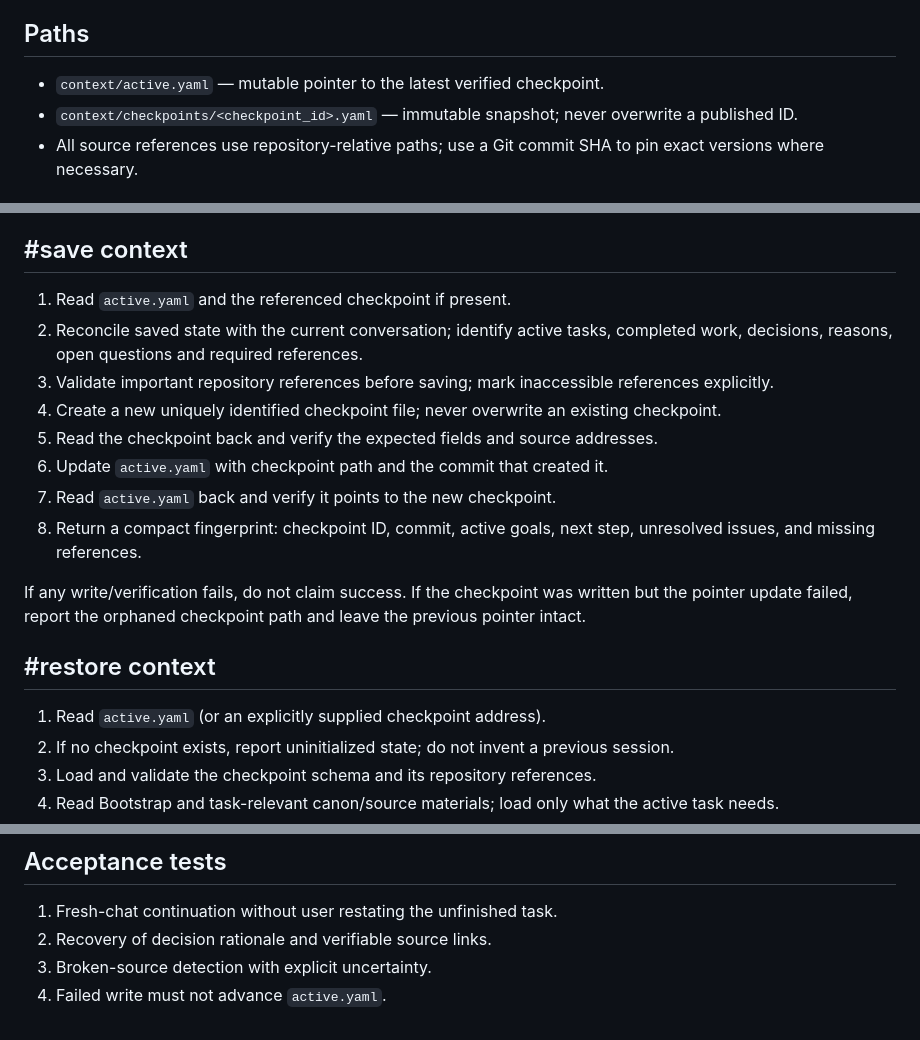
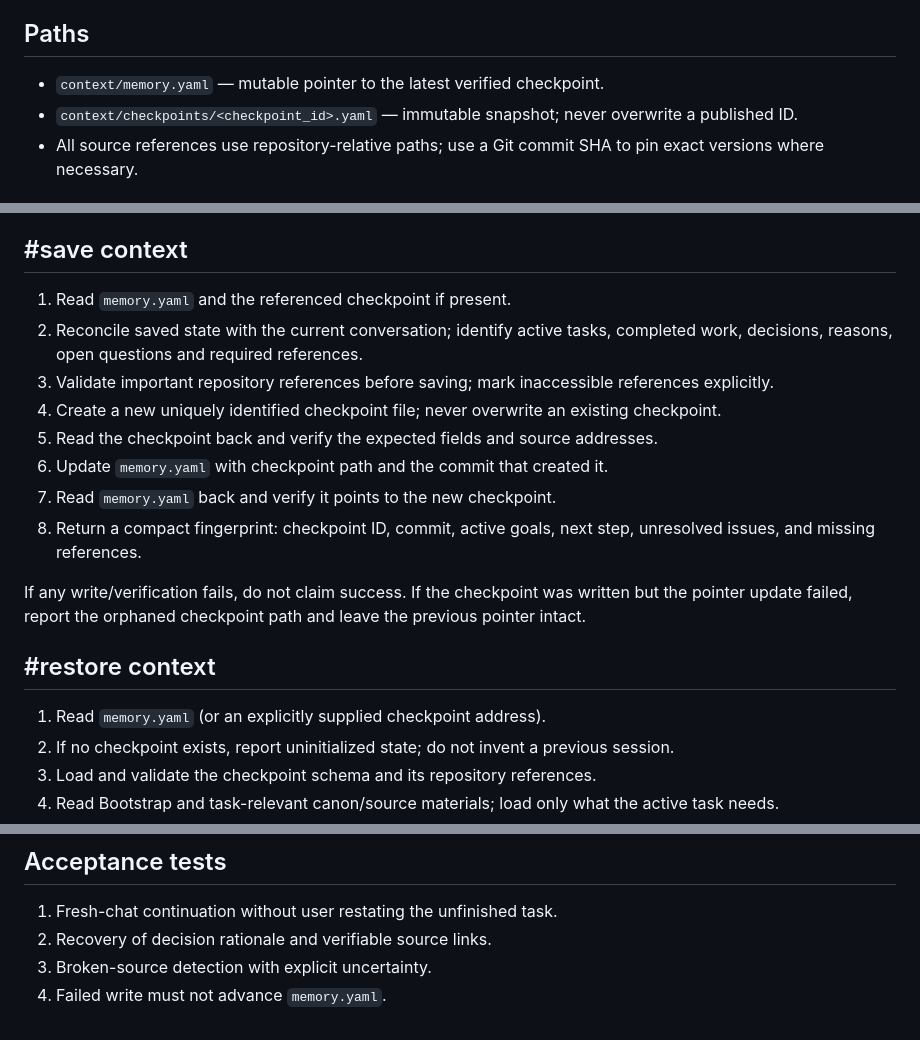
Before and after one commit to NecroWit/CODEX-DUBITATIONIS, a Markdown page: context/CONTEXT_PROTOCOL.md, 3 parts joined by grey strips. GitHub-like rendering.

Commit message:
Update context pointer references from active.yaml to memory.yaml

```diff
--- a/context/CONTEXT_PROTOCOL.md
+++ b/context/CONTEXT_PROTOCOL.md
@@ -13,7 +13,7 @@ Read the command-specific context and this shared protocol before acting. The co
 
 ## Paths
 
-- `context/active.yaml` — mutable pointer to the latest verified checkpoint.
+- `context/memory.yaml` — mutable pointer to the latest verified checkpoint.
 - `context/checkpoints/<checkpoint_id>.yaml` — immutable snapshot; never overwrite a published ID.
 - All source references use repository-relative paths; use a Git commit SHA to pin exact versions where necessary.
 
@@ -60,20 +60,20 @@ The example is **not** an actual checkpoint. Fields may be empty only where mean
 
 ## #save context
 
-1. Read `active.yaml` and the referenced checkpoint if present.
+1. Read `memory.yaml` and the referenced checkpoint if present.
 2. Reconcile saved state with the current conversation; identify active tasks, completed work, decisions, reasons, open questions and required references.
 3. Validate important repository references before saving; mark inaccessible references explicitly.
 4. Create a new uniquely identified checkpoint file; never overwrite an existing checkpoint.
 5. Read the checkpoint back and verify the expected fields and source addresses.
-6. Update `active.yaml` with checkpoint path and the commit that created it.
-7. Read `active.yaml` back and verify it points to the new checkpoint.
+6. Update `memory.yaml` with checkpoint path and the commit that created it.
+7. Read `memory.yaml` back and verify it points to the new checkpoint.
 8. Return a compact fingerprint: checkpoint ID, commit, active goals, next step, unresolved issues, and missing references.
 
 If any write/verification fails, do not claim success. If the checkpoint was written but the pointer update failed, report the orphaned checkpoint path and leave the previous pointer intact.
 
 ## #restore context
 
-1. Read `active.yaml` (or an explicitly supplied checkpoint address).
+1. Read `memory.yaml` (or an explicitly supplied checkpoint address).
 2. If no checkpoint exists, report uninitialized state; do not invent a previous session.
 3. Load and validate the checkpoint schema and its repository references.
 4. Read Bootstrap and task-relevant canon/source materials; load only what the active task needs.
@@ -95,4 +95,4 @@ If any write/verification fails, do not claim success. If the checkpoint was wri
 1. Fresh-chat continuation without user restating the unfinished task.
 2. Recovery of decision rationale and verifiable source links.
 3. Broken-source detection with explicit uncertainty.
-4. Failed write must not advance `active.yaml`.
+4. Failed write must not advance `memory.yaml`.
```
